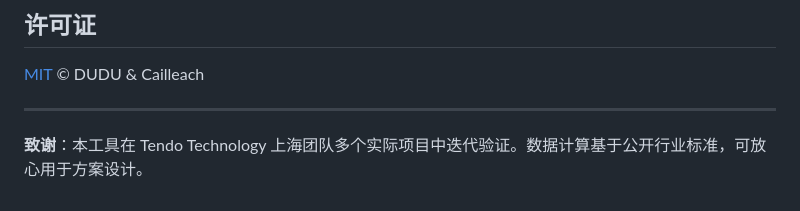
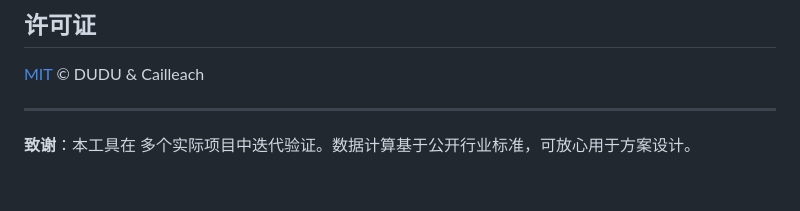
Before and after one commit to cailleachzou/cctv-focal-distance-tool, a Markdown page: README.md, the part around the change. GitHub-like rendering.

```diff
--- a/README.md
+++ b/README.md
@@ -158,4 +158,4 @@ cctv-focal-distance-tool/
 
 ---
 
-**致谢**：本工具在 Tendo Technology 上海团队多个实际项目中迭代验证。数据计算基于公开行业标准，可放心用于方案设计。
+**致谢**：本工具在  多个实际项目中迭代验证。数据计算基于公开行业标准，可放心用于方案设计。
```
